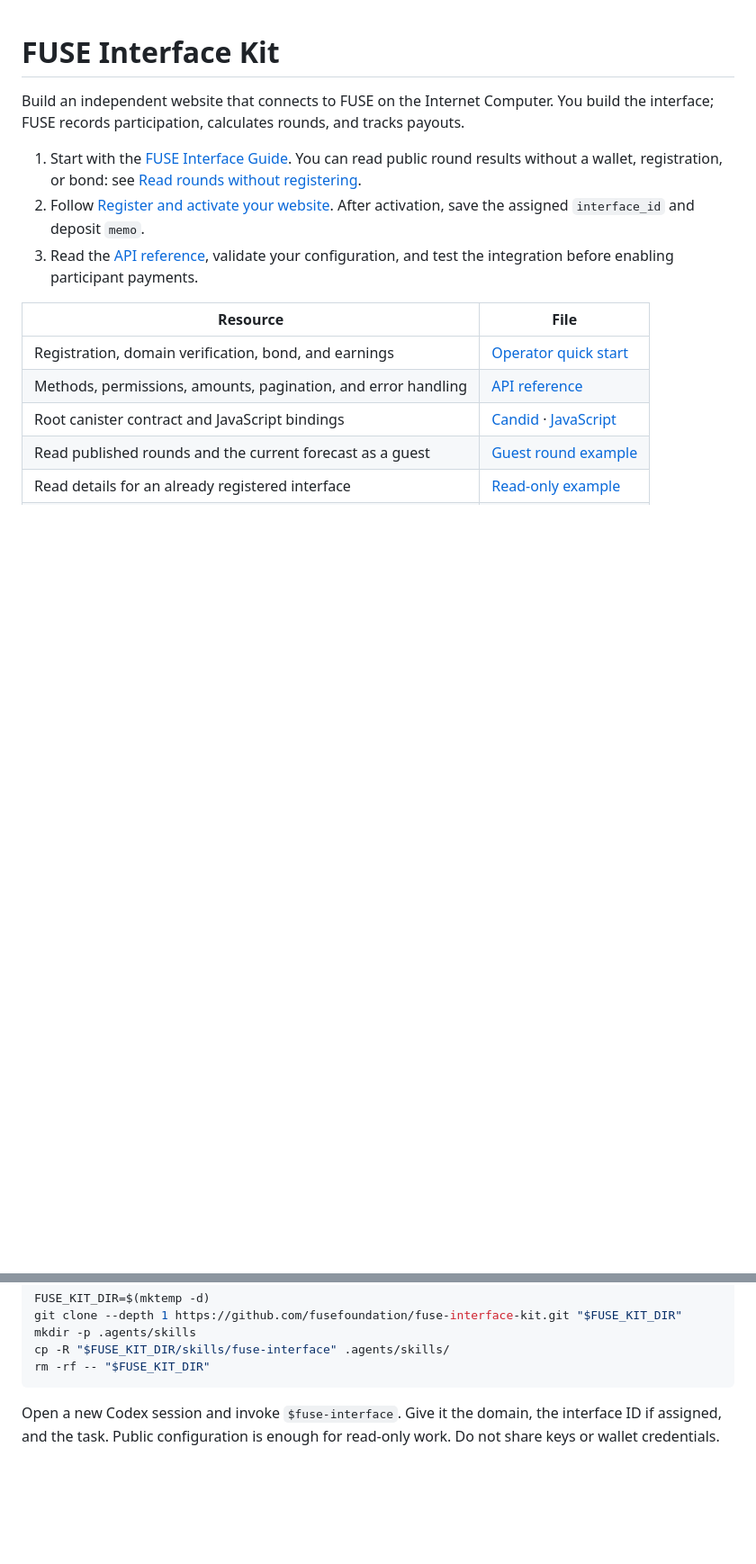
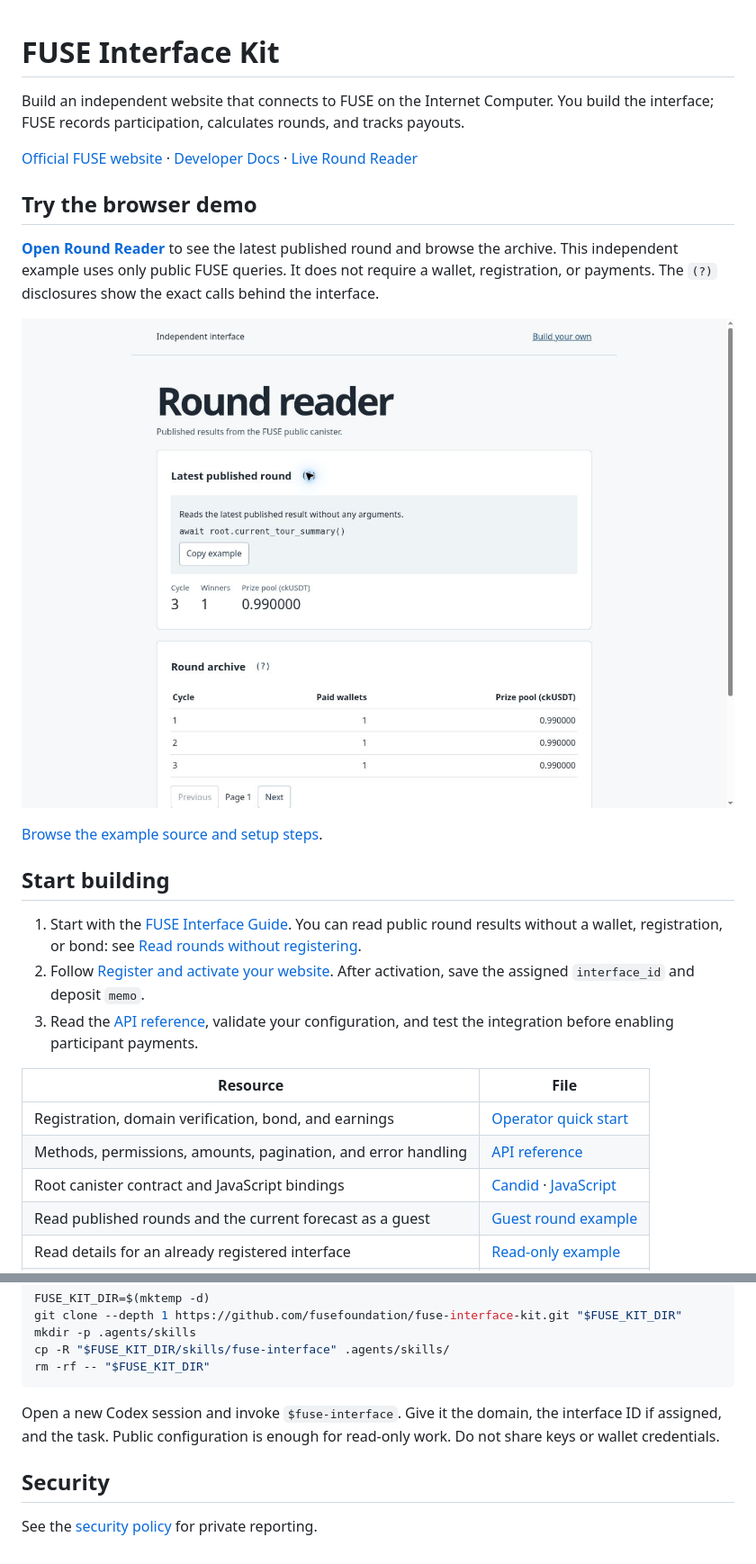
Before and after one commit to fusefoundation/fuse-interface-kit, a Markdown page: README.md, 2 parts joined by grey strips. Shown at 90% size. GitHub-like rendering; pictures changed too: docs/images/round-reader.jpg (added); blank space fills up the shorter version.

Commit message:
Publish Round Reader example and improve repository entry point (#2)

````diff
--- a/README.md
+++ b/README.md
@@ -1,6 +1,18 @@
 # FUSE Interface Kit
 
 Build an independent website that connects to FUSE on the Internet Computer. You build the interface; FUSE records participation, calculates rounds, and tracks payouts.
+
+[Official FUSE website](https://fuseprotocol.org/) · [Developer Docs](https://fuse-foundation.gitbook.io/fuse-foundation-docs/) · [Live Round Reader](https://public-round-reader.sergeysolomatin.chatgpt.site/)
+
+## Try the browser demo
+
+[**Open Round Reader**](https://public-round-reader.sergeysolomatin.chatgpt.site/) to see the latest published round and browse the archive. This independent example uses only public FUSE queries. It does not require a wallet, registration, or payments. The `(?)` disclosures show the exact calls behind the interface.
+
+[![Round Reader showing the latest published round, the archive, and an expanded read-only query example](docs/images/round-reader.jpg)](https://public-round-reader.sergeysolomatin.chatgpt.site/)
+
+[Browse the example source and setup steps](examples/round-reader/README.md).
+
+## Start building
 
 1. Start with the [FUSE Interface Guide](https://fuse-foundation.gitbook.io/fuse-foundation-docs/). You can read public round results without a wallet, registration, or bond: see [Read rounds without registering](#read-rounds-without-registering).
 2. Follow [Register and activate your website](docs/QUICKSTART.md). After activation, save the assigned `interface_id` and deposit `memo`.
@@ -50,3 +62,7 @@ rm -rf -- "$FUSE_KIT_DIR"
 ```
 
 Open a new Codex session and invoke `$fuse-interface`. Give it the domain, the interface ID if assigned, and the task. Public configuration is enough for read-only work. Do not share keys or wallet credentials.
+
+## Security
+
+See the [security policy](SECURITY.md) for private reporting.
````
Also changed, not shown: SECURITY.md (added, +7 -0 lines), examples/round-reader/README.md (added, +23 -0 lines), 8 other files.
